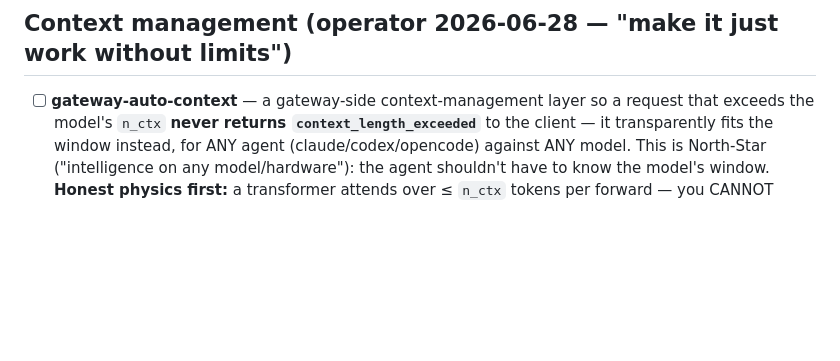
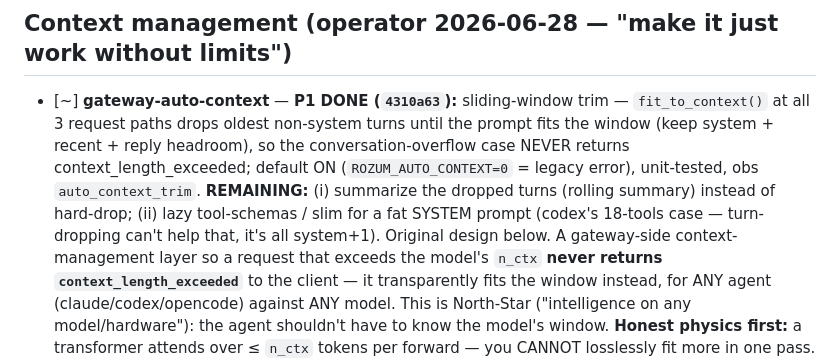
Before and after one commit to sergey-scherbina/rozum, a Markdown page: BACKLOG.md, the part around the change. Drawn GitHub-style; blank space fills up the shorter version.

Commit message:
docs(backlog): gateway-auto-context P1 done (sliding-window trim); remaining = summarize + lazy-tools

```diff
--- a/BACKLOG.md
+++ b/BACKLOG.md
@@ -39,7 +39,13 @@
 
 ## Context management (operator 2026-06-28 — "make it just work without limits")
 
-- [ ] **gateway-auto-context** — a gateway-side context-management layer so a request that exceeds
+- [~] **gateway-auto-context** — **P1 DONE (`4310a63`):** sliding-window trim — `fit_to_context()` at all 3
+  request paths drops oldest non-system turns until the prompt fits the window (keep system + recent +
+  reply headroom), so the conversation-overflow case NEVER returns context_length_exceeded; default ON
+  (`ROZUM_AUTO_CONTEXT=0` = legacy error), unit-tested, obs `auto_context_trim`. **REMAINING:** (i) summarize
+  the dropped turns (rolling summary) instead of hard-drop; (ii) lazy tool-schemas / slim for a fat SYSTEM
+  prompt (codex's 18-tools case — turn-dropping can't help that, it's all system+1). Original design below.
+  A gateway-side context-management layer so a request that exceeds
   the model's `n_ctx` **never returns `context_length_exceeded`** to the client — it transparently
   fits the window instead, for ANY agent (claude/codex/opencode) against ANY model. This is North-Star
   ("intelligence on any model/hardware"): the agent shouldn't have to know the model's window.
```
